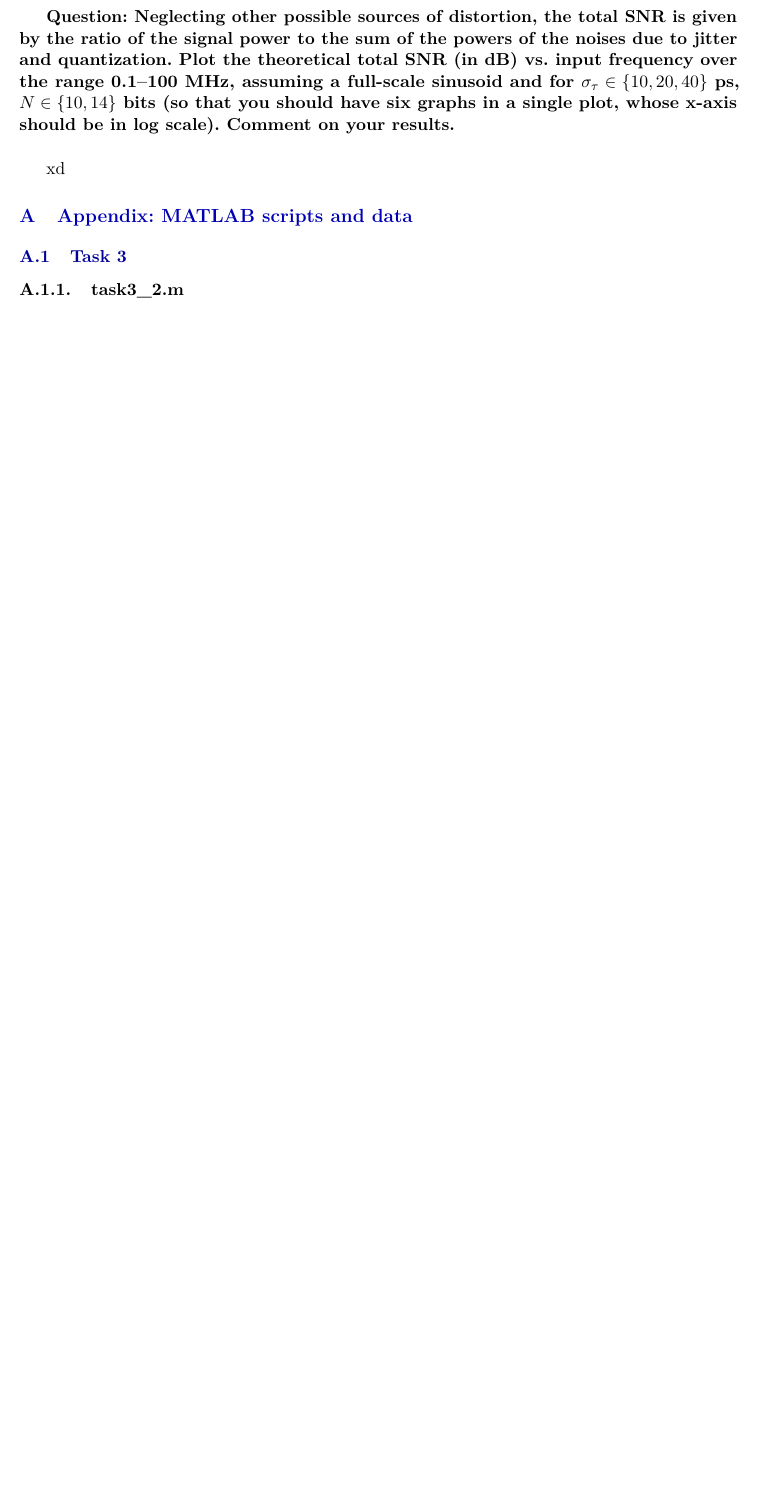
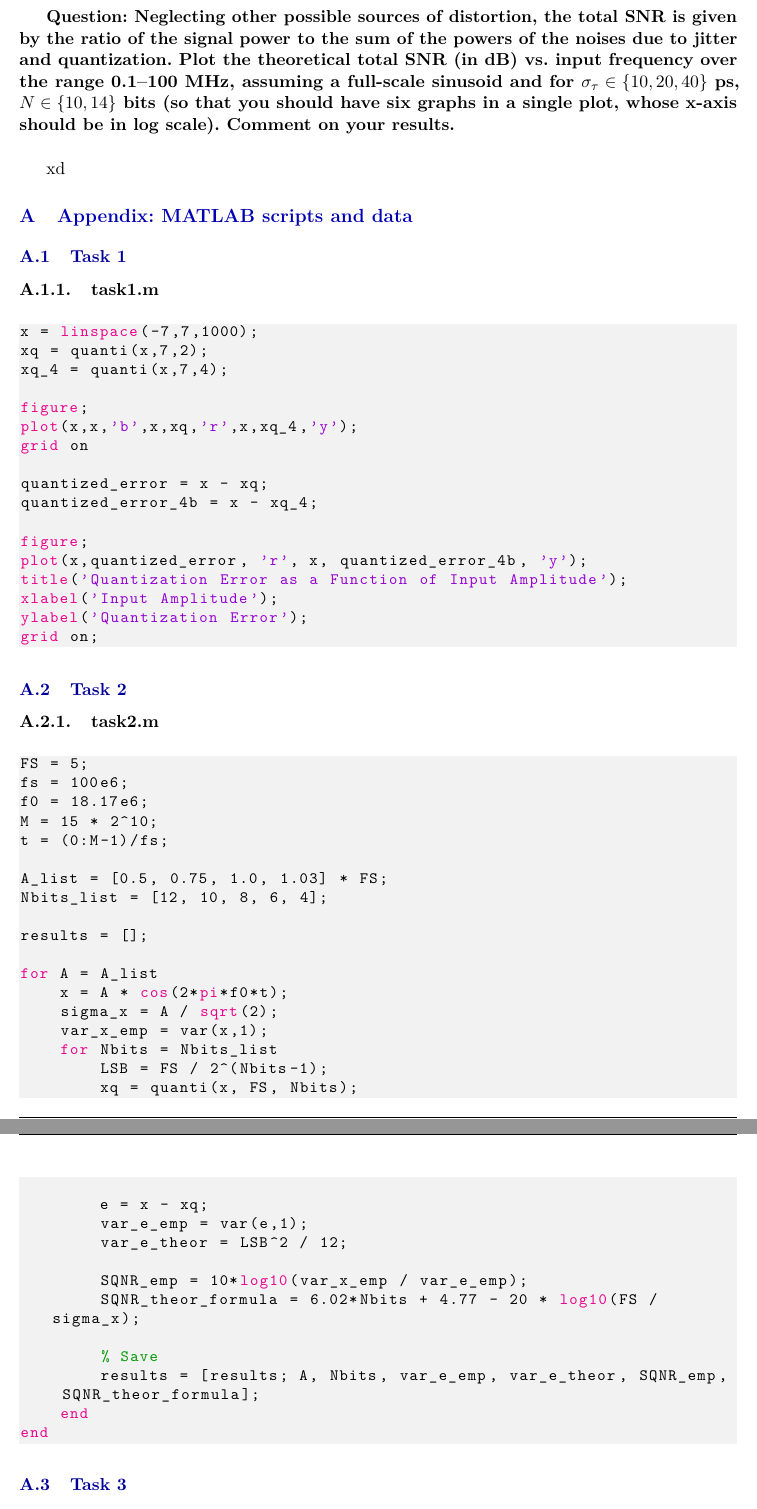
Before and after one commit to HugoBlancoo/tscom, a LaTeX document (practicas/practica1/latex/practica1.tex, which reads practicas/practica1/latex/appendix.tex): part of page 23 of 33 before the commit and two parts of pages 23 and 24 of 34 after it, the two joined at a grey line, cut so that both start at the same text, the shorter picture padded with empty space. Compiled offline with pdfLaTeX.

Commit message:
me ovlide

```diff
--- a/practicas/practica1/latex/appendix.tex
+++ b/practicas/practica1/latex/appendix.tex
@@ -1,6 +1,66 @@
 \appendix
 \section{Appendix: MATLAB scripts and data}
 \label{app:matlab}
+
+\subsection{Task 1}
+\subsubsection{task1.m}
+
+\begin{lstlisting}[language=Matlab]
+x = linspace(-7,7,1000);
+xq = quanti(x,7,2);
+xq_4 = quanti(x,7,4);
+
+figure;
+plot(x,x,'b',x,xq,'r',x,xq_4,'y');
+grid on
+
+quantized_error = x - xq;
+quantized_error_4b = x - xq_4;
+
+figure;
+plot(x,quantized_error, 'r', x, quantized_error_4b, 'y');
+title('Quantization Error as a Function of Input Amplitude');
+xlabel('Input Amplitude');
+ylabel('Quantization Error');
+grid on;
+\end{lstlisting}
+
+\subsection{Task 2}
+\subsubsection{task2.m}
+
+\begin{lstlisting}[language=Matlab]
+FS = 5;
+fs = 100e6;
+f0 = 18.17e6;
+M = 15 * 2^10;
+t = (0:M-1)/fs;
+
+A_list = [0.5, 0.75, 1.0, 1.03] * FS;
+Nbits_list = [12, 10, 8, 6, 4];
+
+results = [];
+
+for A = A_list
+    x = A * cos(2*pi*f0*t);
+    sigma_x = A / sqrt(2);
+    var_x_emp = var(x,1);
+    for Nbits = Nbits_list
+        LSB = FS / 2^(Nbits-1);
+        xq = quanti(x, FS, Nbits);
+
+        e = x - xq;
+        var_e_emp = var(e,1);
+        var_e_theor = LSB^2 / 12;
+
+        SQNR_emp = 10*log10(var_x_emp / var_e_emp);
+        SQNR_theor_formula = 6.02*Nbits + 4.77 - 20 * log10(FS / sigma_x);
+
+        % Save
+        results = [results; A, Nbits, var_e_emp, var_e_theor, SQNR_emp, SQNR_theor_formula];
+    end
+end
+\end{lstlisting}
+
 
 \subsection{Task 3}
 \subsubsection{task3\_2.m}
```
